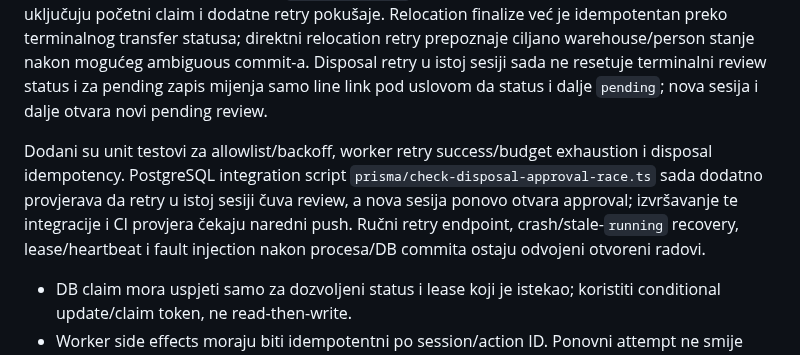
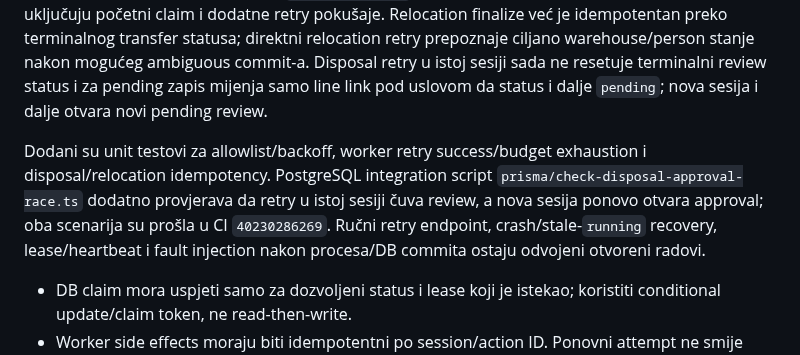
Before and after one commit to mudzy992/inventory-v2, a Markdown page: docs/backend-implementation-plan.md, the part around one of its changes. Drawn GitHub-style.

Commit message:
Record inventory retry CI verification
Co-authored-by: arena-agent <297053741+arena-agent@users.noreply.github.com>

```diff
--- a/docs/backend-implementation-plan.md
+++ b/docs/backend-implementation-plan.md
@@ -160,7 +160,7 @@ Prije implementacije dogovoriti tačno značenje i prelaze za inventory close, n
 
 **Pending-action retry implementacija:** `applyPendingAction()` sada ponavlja samo eksplicitno allowlistane prolazne Prisma/PostgreSQL/network greške, najviše 3 pokušaja ukupno, uz 250/500 ms backoff. Trajne, business i nepoznate greške ne dobijaju retry: akcija se bilježi kao `failed`, a close worker nastavlja i zatvara sesiju uz `failedCount > 0`, po odobrenoj poslovnoj odluci. Pokušaji uključuju početni claim i dodatne retry pokušaje. Relocation finalize već je idempotentan preko terminalnog transfer statusa; direktni relocation retry prepoznaje ciljano warehouse/person stanje nakon mogućeg ambiguous commit-a. Disposal retry u istoj sesiji sada ne resetuje terminalni review status i za pending zapis mijenja samo line link pod uslovom da status i dalje `pending`; nova sesija i dalje otvara novi pending review.
 
-Dodani su unit testovi za allowlist/backoff, worker retry success/budget exhaustion i disposal idempotency. PostgreSQL integration script `prisma/check-disposal-approval-race.ts` sada dodatno provjerava da retry u istoj sesiji čuva review, a nova sesija ponovo otvara approval; izvršavanje te integracije i CI provjera čekaju naredni push. Ručni retry endpoint, crash/stale-`running` recovery, lease/heartbeat i fault injection nakon procesa/DB commita ostaju odvojeni otvoreni radovi.
+Dodani su unit testovi za allowlist/backoff, worker retry success/budget exhaustion i disposal/relocation idempotency. PostgreSQL integration script `prisma/check-disposal-approval-race.ts` dodatno provjerava da retry u istoj sesiji čuva review, a nova sesija ponovo otvara approval; oba scenarija su prošla u CI `40230286269`. Ručni retry endpoint, crash/stale-`running` recovery, lease/heartbeat i fault injection nakon procesa/DB commita ostaju odvojeni otvoreni radovi.
 
 - DB claim mora uspjeti samo za dozvoljeni status i lease koji je istekao; koristiti conditional update/claim token, ne read-then-write.
 - Worker side effects moraju biti idempotentni po session/action ID. Ponovni attempt ne smije duplirati movement, disposal record, notification ili inventory mutation.
```
Also changed, not shown: other parts of docs/backend-implementation-plan.md (+1 -1 lines).
